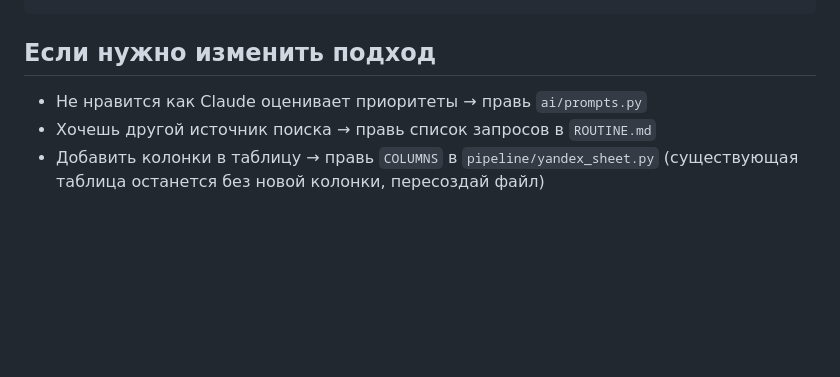
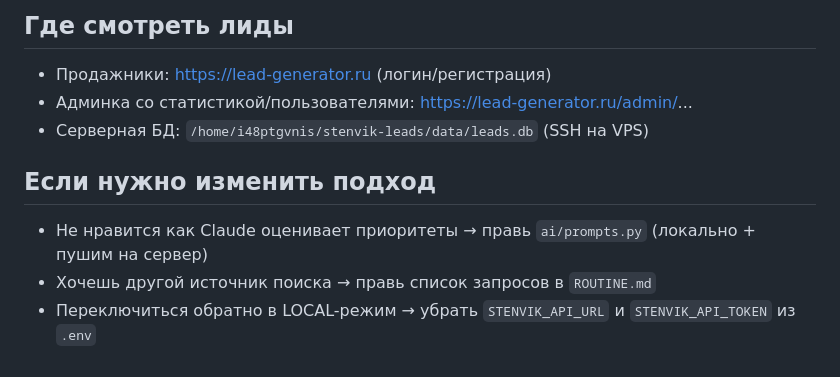
Before and after one commit to Artem-Levchenko-hub/LeadGenerator, a Markdown page: CLAUDE.md, the part around one of its changes. Drawn GitHub-style; blank space fills up the shorter version.

````diff
--- a/CLAUDE.md
+++ b/CLAUDE.md
@@ -50,8 +72,13 @@ cd C:/Лидогенератор/repo
 ```
+
+## Где смотреть лиды
+
+- Продажники: https://lead-generator.ru (логин/регистрация)
+- Админка со статистикой/пользователями: https://lead-generator.ru/admin/...
+- Серверная БД: `/home/i48ptgvnis/stenvik-leads/data/leads.db` (SSH на VPS)
 
 ## Если нужно изменить подход
 
-- Не нравится как Claude оценивает приоритеты → правь `ai/prompts.py`
+- Не нравится как Claude оценивает приоритеты → правь `ai/prompts.py` (локально + пушим на сервер)
 - Хочешь другой источник поиска → правь список запросов в `ROUTINE.md`
-- Добавить колонки в таблицу → правь `COLUMNS` в `pipeline/yandex_sheet.py`
-  (существующая таблица останется без новой колонки, пересоздай файл)
+- Переключиться обратно в LOCAL-режим → убрать `STENVIK_API_URL` и `STENVIK_API_TOKEN` из `.env`
````
Also changed, not shown: other parts of CLAUDE.md (+45 -23 lines), ROUTINE.md (+17 -8 lines).
